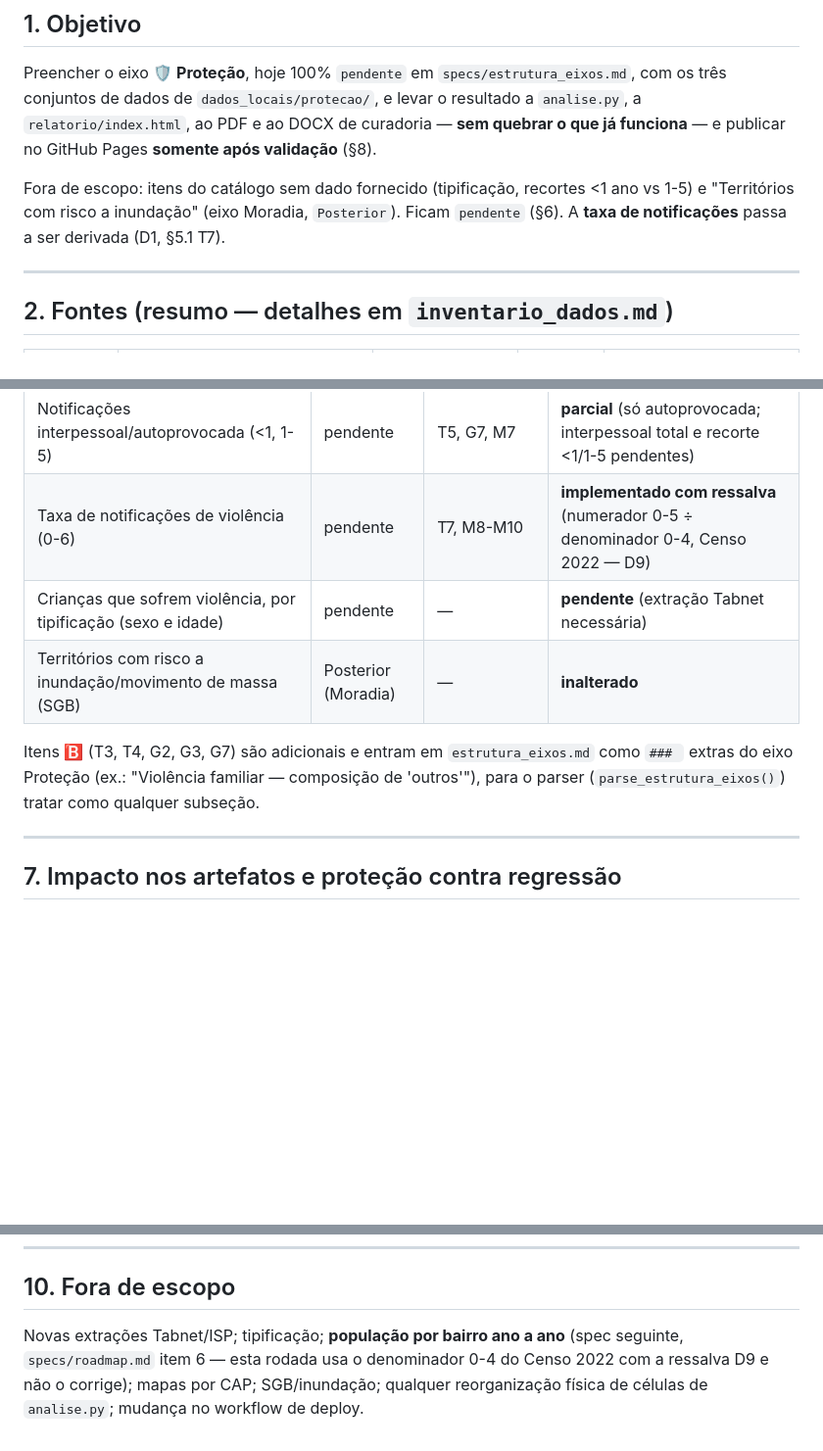
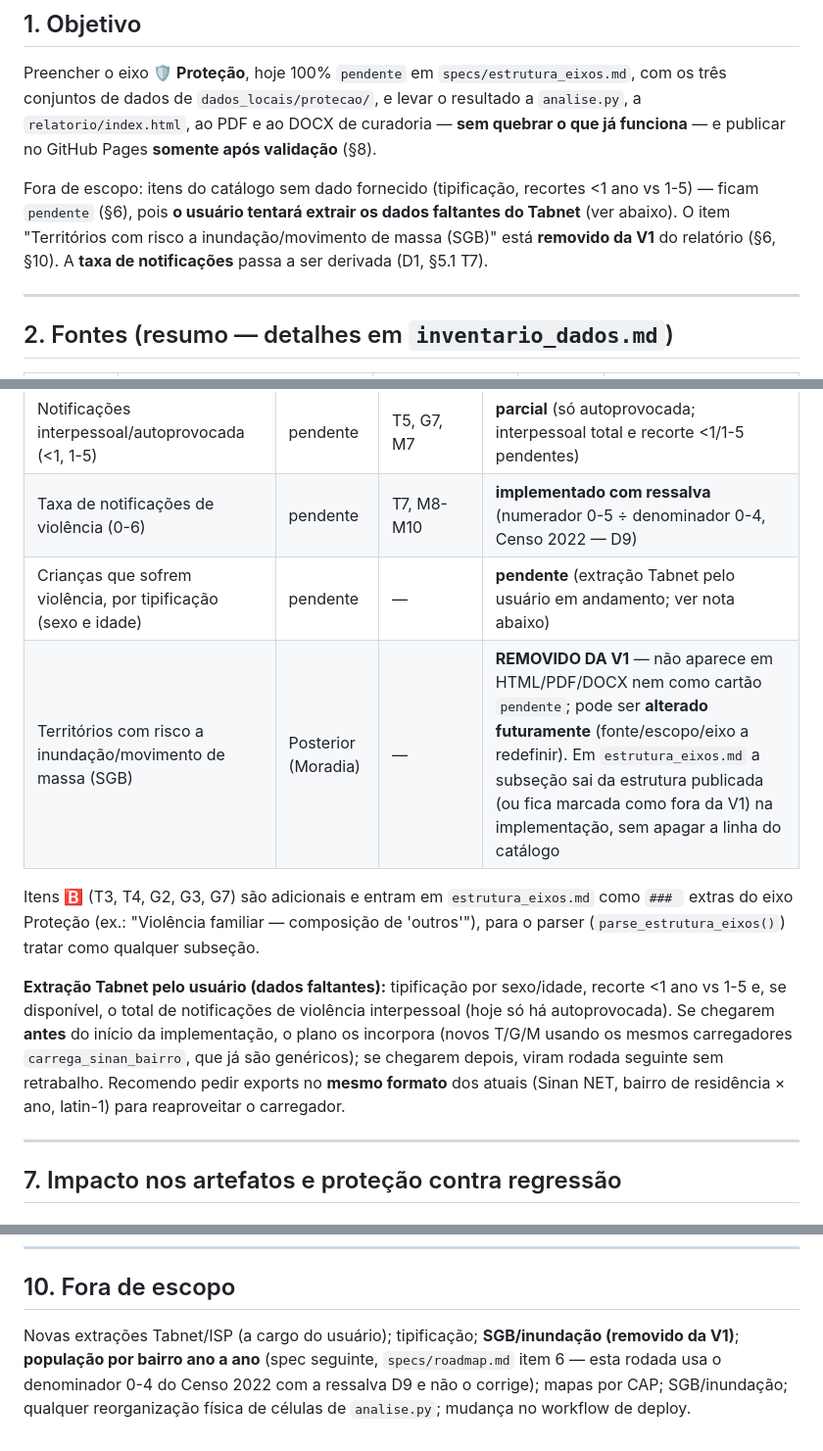
Before and after one commit to ipp-dados/analise_primeira_infancia, a Markdown page: specs/inclusao_dados_protecao/specification.md, 3 parts joined by grey strips. Shown at 98% size. Drawn GitHub-style; blank space fills up the shorter version.

Commit message:
inclusao_dados_protecao: marca item SGB/inundação como removido da V1; nota sobre extração Tabnet
Co-Authored-By: Claude Sonnet 5 <noreply@anthropic.com>

```diff
--- a/specs/inclusao_dados_protecao/specification.md
+++ b/specs/inclusao_dados_protecao/specification.md
@@ -19,8 +19,10 @@ conjuntos de dados de `dados_locais/protecao/`, e levar o resultado a `analise.p
 `relatorio/index.html`, ao PDF e ao DOCX de curadoria — **sem quebrar o que já funciona** — e
 publicar no GitHub Pages **somente após validação** (§8).
 
-Fora de escopo: itens do catálogo sem dado fornecido (tipificação, recortes <1 ano vs 1-5) e
-"Territórios com risco a inundação" (eixo Moradia, `Posterior`). Ficam `pendente` (§6). A **taxa de notificações** passa a ser derivada (D1, §5.1 T7).
+Fora de escopo: itens do catálogo sem dado fornecido (tipificação, recortes <1 ano vs 1-5) —
+ficam `pendente` (§6), pois **o usuário tentará extrair os dados faltantes do Tabnet** (ver
+abaixo). O item "Territórios com risco a inundação/movimento de massa (SGB)" está
+**removido da V1** do relatório (§6, §10). A **taxa de notificações** passa a ser derivada (D1, §5.1 T7).
 
 ---
 
@@ -178,12 +180,19 @@ Total proposto: **7 tabelas (T3 = 2 arquivos → 8 CSVs) + 8 gráficos + 10 mapa
 | Violência familiar (<1, 1-5) | pendente | T1-T4, T7, G1-G3, G8, M1-M3 | **implementado parcial** (0-5 agregado; recorte <1/1-5 pendente) |
 | Notificações interpessoal/autoprovocada (<1, 1-5) | pendente | T5, G7, M7 | **parcial** (só autoprovocada; interpessoal total e recorte <1/1-5 pendentes) |
 | Taxa de notificações de violência (0-6) | pendente | T7, M8-M10 | **implementado com ressalva** (numerador 0-5 ÷ denominador 0-4, Censo 2022 — D9) |
-| Crianças que sofrem violência, por tipificação (sexo e idade) | pendente | — | **pendente** (extração Tabnet necessária) |
-| Territórios com risco a inundação/movimento de massa (SGB) | Posterior (Moradia) | — | **inalterado** |
+| Crianças que sofrem violência, por tipificação (sexo e idade) | pendente | — | **pendente** (extração Tabnet pelo usuário em andamento; ver nota abaixo) |
+| Territórios com risco a inundação/movimento de massa (SGB) | Posterior (Moradia) | — | **REMOVIDO DA V1** — não aparece em HTML/PDF/DOCX nem como cartão `pendente`; pode ser **alterado futuramente** (fonte/escopo/eixo a redefinir). Em `estrutura_eixos.md` a subseção sai da estrutura publicada (ou fica marcada como fora da V1) na implementação, sem apagar a linha do catálogo |
 
 Itens 🅱 (T3, T4, G2, G3, G7) são adicionais e entram em `estrutura_eixos.md` como `### ` extras do
 eixo Proteção (ex.: "Violência familiar — composição de 'outros'"), para o parser
 (`parse_estrutura_eixos()`) tratar como qualquer subseção.
+
+**Extração Tabnet pelo usuário (dados faltantes):** tipificação por sexo/idade, recorte <1 ano vs 1-5
+e, se disponível, o total de notificações de violência interpessoal (hoje só há autoprovocada).
+Se chegarem **antes** do início da implementação, o plano os incorpora (novos T/G/M usando os mesmos
+carregadores `carrega_sinan_bairro`, que já são genéricos); se chegarem depois, viram rodada
+seguinte sem retrabalho. Recomendo pedir exports no **mesmo formato** dos atuais (Sinan NET, bairro
+de residência × ano, latin-1) para reaproveitar o carregador.
 
 ---
 
@@ -248,5 +257,5 @@ diferente é regressão (exceto metadados/timestamps, tratados caso a caso).
 ---
 
 ## 10. Fora de escopo
-Novas extrações Tabnet/ISP; tipificação; **população por bairro ano a ano** (spec seguinte, `specs/roadmap.md` item 6 — esta rodada usa o denominador 0-4 do Censo 2022 com a ressalva D9 e não o corrige); mapas por CAP; SGB/inundação;
+Novas extrações Tabnet/ISP (a cargo do usuário); tipificação; **SGB/inundação (removido da V1)**; **população por bairro ano a ano** (spec seguinte, `specs/roadmap.md` item 6 — esta rodada usa o denominador 0-4 do Censo 2022 com a ressalva D9 e não o corrige); mapas por CAP; SGB/inundação;
 qualquer reorganização física de células de `analise.py`; mudança no workflow de deploy.
```
